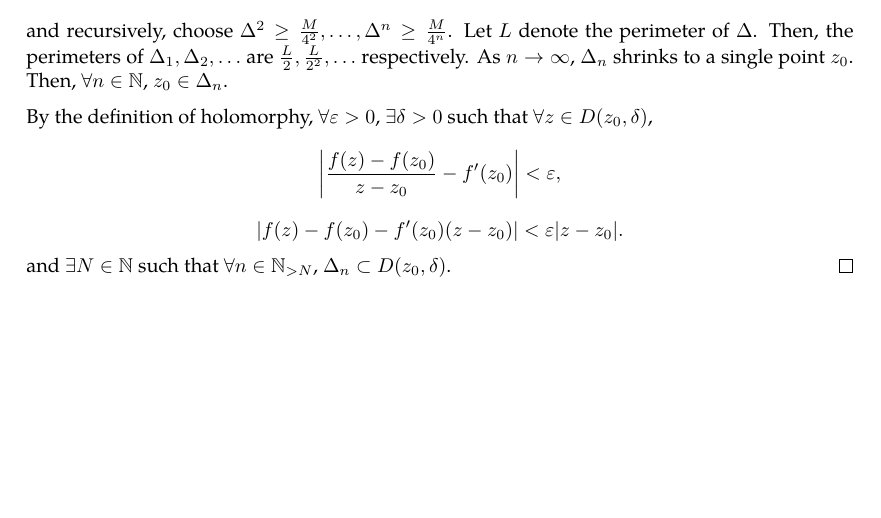
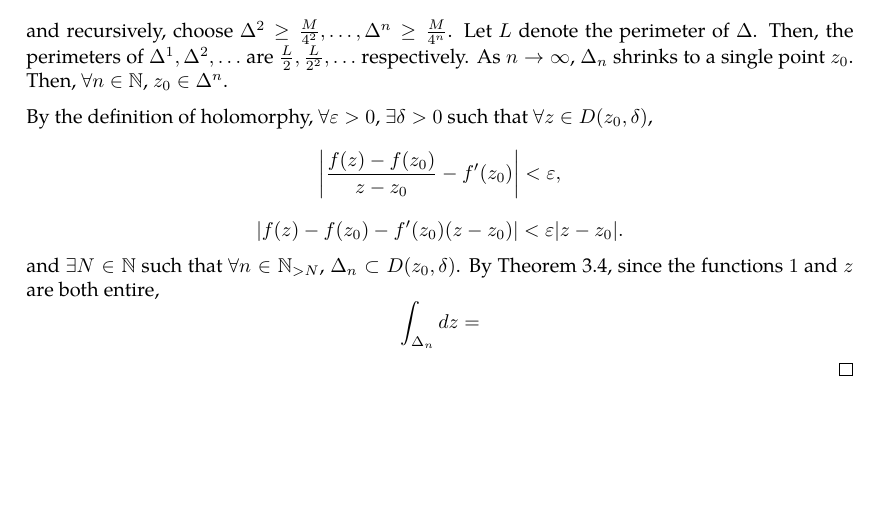
Before and after one commit to slipperking/complex-analysis-latex, a LaTeX document (main.tex): part of page 20 of 20, cut so that both start at the same text. Compiled offline with pdfLaTeX.

Commit message:
overleaf_to_git (Fri May 23 10:22:57 2025 -0700): update main.tex from r4023 to r4028

```diff
--- a/main.tex
+++ b/main.tex
@@ -555,8 +555,8 @@ When Cauchy famously published \autoref{thm:cauchyintegralformula} and \autoref{
     \end{figure} Then define \(M\) to be \[M=\abs{\int_{\Delta}f(z)\ddz}.\]
     Quadrisect the triangle bounded by \(\Delta\) into four triangles with boundaries \(\Delta_1,\Delta_2,\Delta_3,\Delta_4\) as in \autoref{fig:cauchyintegraltheoremoversimplyconnectedset_trianglequadrisection}. Then one of \(\Delta_1\), \(\Delta_2\), \(\Delta_3,\), and \(\Delta_4\) (denote this to be \(\Delta^1\)) satisfy
     \[\Delta^1\geq\frac{M}{4},\]
-    and recursively, choose \(\Delta^2\geq\frac{M}{4^2},\ldots,\Delta^n\geq\frac{M}{4^n}\). Let \(L\) denote the perimeter of \(\Delta\). Then, the perimeters of \(\Delta_1,\Delta_2,\ldots\) are \(\frac{L}{2},\frac{L}{2^2},\ldots\) respectively. As \(n\to\infty\), \(\Delta_n\) shrinks to a single point \(z_0\). Then, \(\forall n\in\mathbb{N}\), \(z_0\in\Delta_n\).
+    and recursively, choose \(\Delta^2\geq\frac{M}{4^2},\ldots,\Delta^n\geq\frac{M}{4^n}\). Let \(L\) denote the perimeter of \(\Delta\). Then, the perimeters of \(\Delta^1, \Delta^2,\ldots\) are \(\frac{L}{2},\frac{L}{2^2},\ldots\) respectively. As \(n\to\infty\), \(\Delta_n\) shrinks to a single point \(z_0\). Then, \(\forall n\in\mathbb{N}\), \(z_0\in\Delta^n\).
 
-    By the definition of holomorphy, \(\forall\varepsilon>0\), \(\exists\delta>0\) such that \(\forall z\in D\paren{z_0,\delta}\), \[\abs{\frac{f\paren{z}-f\paren{z_0}}{z-z_0}-f'\paren{z_0}}<\varepsilon,\]\[\abs{f\paren{z}-f\paren{z_0}-f'\paren{z_0}\paren{z-z_0}}<\varepsilon\abs{z-z_0}.\] and \(\exists N\in\mathbb{N}\) such that \(\forall n\in \mathbb{N}_{>N}\), \(\Delta_n\subset D\paren{z_0,\delta}\).
+    By the definition of holomorphy, \(\forall\varepsilon>0\), \(\exists\delta>0\) such that \(\forall z\in D\paren{z_0,\delta}\), \[\abs{\frac{f\paren{z}-f\paren{z_0}}{z-z_0}-f'\paren{z_0}}<\varepsilon,\]\[\abs{f\paren{z}-f\paren{z_0}-f'\paren{z_0}\paren{z-z_0}}<\varepsilon\abs{z-z_0}.\] and \(\exists N\in\mathbb{N}\) such that \(\forall n\in \mathbb{N}_{>N}\), \(\Delta_n\subset D\paren{z_0,\delta}\). By \autoref{thm:cauchyintegraltheorem}, since the functions \(1\) and \(z\) are both entire, \[\int_{\Delta_n}\ddz=\]
 \end{proof}
 \end{document}
```
